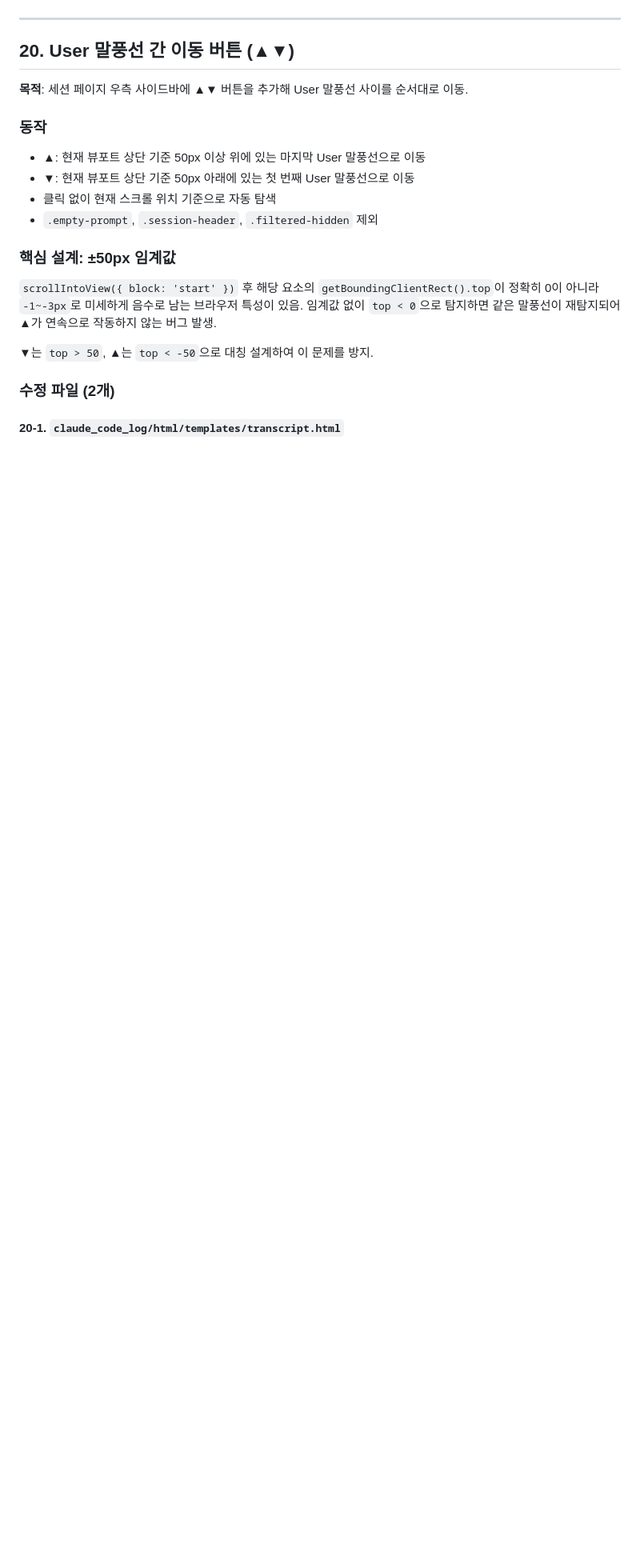
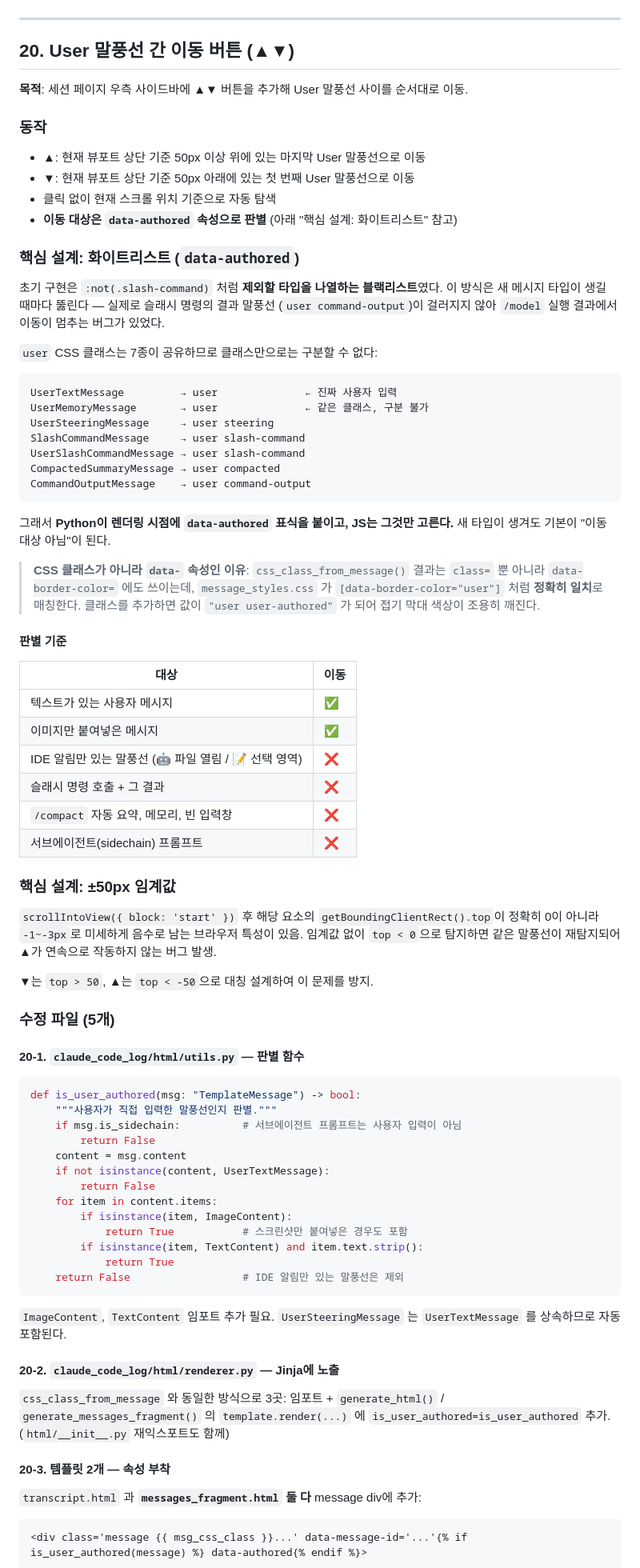
Before and after one commit to sungkyunpark1992/claude-code-log, a Markdown page: CUSTOM_FEATURES.md, the part around one of its changes. Shown at 80% size. Drawn GitHub-style; blank space fills up the shorter version.

````diff
--- a/CUSTOM_FEATURES.md
+++ b/CUSTOM_FEATURES.md
@@ -1326,7 +1327,44 @@ elif entry_type in {
 - **▲**: 현재 뷰포트 상단 기준 50px 이상 위에 있는 마지막 User 말풍선으로 이동
 - **▼**: 현재 뷰포트 상단 기준 50px 아래에 있는 첫 번째 User 말풍선으로 이동
 - 클릭 없이 현재 스크롤 위치 기준으로 자동 탐색
-- `.empty-prompt`, `.session-header`, `.filtered-hidden` 제외
+- **이동 대상은 `data-authored` 속성으로 판별** (아래 "핵심 설계: 화이트리스트" 참고)
+
+### 핵심 설계: 화이트리스트 (`data-authored`)
+
+초기 구현은 `:not(.slash-command)` 처럼 **제외할 타입을 나열하는 블랙리스트**였다.
+이 방식은 새 메시지 타입이 생길 때마다 뚫린다 — 실제로 슬래시 명령의 결과 말풍선
+(`user command-output`)이 걸러지지 않아 `/model` 실행 결과에서 이동이 멈추는 버그가 있었다.
+
+`user` CSS 클래스는 7종이 공유하므로 클래스만으로는 구분할 수 없다:
+
+```
+UserTextMessage         → user              ← 진짜 사용자 입력
+UserMemoryMessage       → user              ← 같은 클래스, 구분 불가
+UserSteeringMessage     → user steering
+SlashCommandMessage     → user slash-command
+UserSlashCommandMessage → user slash-command
+CompactedSummaryMessage → user compacted
+CommandOutputMessage    → user command-output
+```
+
+그래서 **Python이 렌더링 시점에 `data-authored` 표식을 붙이고, JS는 그것만 고른다.**
+새 타입이 생겨도 기본이 "이동 대상 아님"이 된다.
+
+> **CSS 클래스가 아니라 `data-` 속성인 이유**: `css_class_from_message()` 결과는
+> `class=` 뿐 아니라 `data-border-color=` 에도 쓰이는데, `message_styles.css` 가
+> `[data-border-color="user"]` 처럼 **정확히 일치**로 매칭한다. 클래스를 추가하면
+> 값이 `"user user-authored"` 가 되어 접기 막대 색상이 조용히 깨진다.
+
+#### 판별 기준
+
+| 대상 | 이동 |
+|---|---|
+| 텍스트가 있는 사용자 메시지 | ✅ |
+| 이미지만 붙여넣은 메시지 | ✅ |
+| IDE 알림만 있는 말풍선 (🤖 파일 열림 / 📝 선택 영역) | ❌ |
+| 슬래시 명령 호출 + 그 결과 | ❌ |
+| `/compact` 자동 요약, 메모리, 빈 입력창 | ❌ |
+| 서브에이전트(sidechain) 프롬프트 | ❌ |
 
 ### 핵심 설계: ±50px 임계값
 
@@ -1334,6 +1372,39 @@ elif entry_type in {
 
 ▼는 `top > 50`, ▲는 `top < -50`으로 대칭 설계하여 이 문제를 방지.
 
-### 수정 파일 (2개)
-
-#### 20-1. `claude_code_log/html/templates/transcript.html`
+### 수정 파일 (5개)
+
+#### 20-1. `claude_code_log/html/utils.py` — 판별 함수
+
+```python
+def is_user_authored(msg: "TemplateMessage") -> bool:
+    """사용자가 직접 입력한 말풍선인지 판별."""
+    if msg.is_sidechain:          # 서브에이전트 프롬프트는 사용자 입력이 아님
+        return False
+    content = msg.content
+    if not isinstance(content, UserTextMessage):
+        return False
+    for item in content.items:
+        if isinstance(item, ImageContent):
+            return True           # 스크린샷만 붙여넣은 경우도 포함
+        if isinstance(item, TextContent) and item.text.strip():
+            return True
+    return False                  # IDE 알림만 있는 말풍선은 제외
+```
+
+`ImageContent`, `TextContent` 임포트 추가 필요.
+`UserSteeringMessage` 는 `UserTextMessage` 를 상속하므로 자동 포함된다.
+
+#### 20-2. `claude_code_log/html/renderer.py` — Jinja에 노출
+
+`css_class_from_message` 와 동일한 방식으로 3곳:
+임포트 + `generate_html()` / `generate_messages_fragment()` 의 `template.render(...)` 에
+`is_user_authored=is_user_authored` 추가. (`html/__init__.py` 재익스포트도 함께)
+
+#### 20-3. 템플릿 2개 — 속성 부착
+
+`transcript.html` 과 **`messages_fragment.html` 둘 다** message div에 추가:
+```jinja
+<div class='message {{ msg_css_class }}...' data-message-id='...'{% if is_user_authored(message) %} data-authored{% endif %}>
+```
+
````
Also changed, not shown: other parts of CUSTOM_FEATURES.md (+47 -5 lines), JSONL_RETENTION.md (added, +263 -0 lines).
